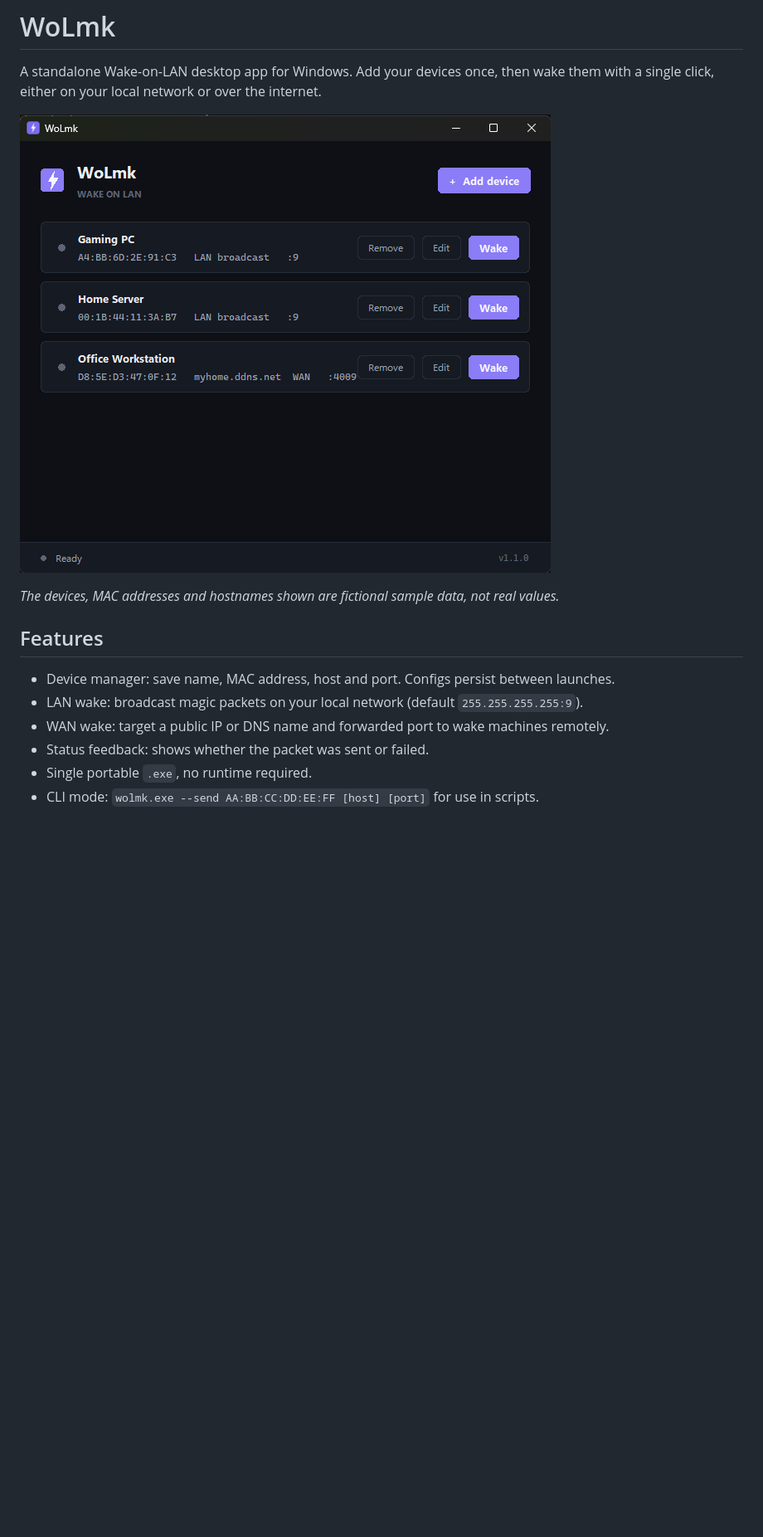
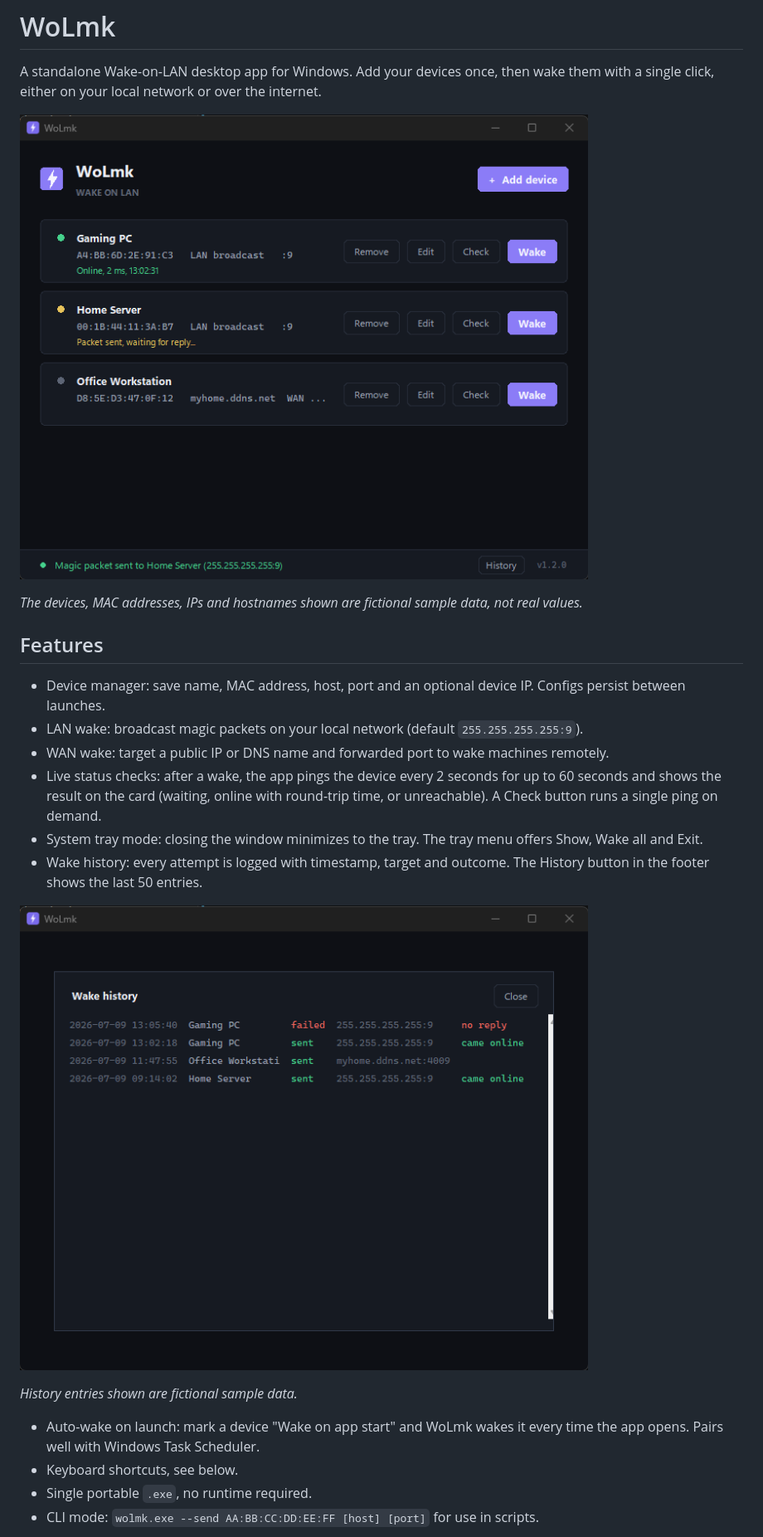
Before and after one commit to MhmdMK277/WoLbyMK, a Markdown page: README.md, the part around the change printed below. Shown: that part at 83% size. Drawn GitHub-style; pictures changed too: docs/screenshot-history.png (added), docs/screenshot.png; blank space fills up the shorter version.

```diff
--- a/README.md
+++ b/README.md
@@ -4,14 +4,23 @@ A standalone Wake-on-LAN desktop app for Windows. Add your devices once, then wa
 
 ![Main window](docs/screenshot.png)
 
-*The devices, MAC addresses and hostnames shown are fictional sample data, not real values.*
+*The devices, MAC addresses, IPs and hostnames shown are fictional sample data, not real values.*
 
 ## Features
 
-- Device manager: save name, MAC address, host and port. Configs persist between launches.
+- Device manager: save name, MAC address, host, port and an optional device IP. Configs persist between launches.
 - LAN wake: broadcast magic packets on your local network (default `255.255.255.255:9`).
 - WAN wake: target a public IP or DNS name and forwarded port to wake machines remotely.
-- Status feedback: shows whether the packet was sent or failed.
+- Live status checks: after a wake, the app pings the device every 2 seconds for up to 60 seconds and shows the result on the card (waiting, online with round-trip time, or unreachable). A Check button runs a single ping on demand.
+- System tray mode: closing the window minimizes to the tray. The tray menu offers Show, Wake all and Exit.
+- Wake history: every attempt is logged with timestamp, target and outcome. The History button in the footer shows the last 50 entries.
+
+![Wake history](docs/screenshot-history.png)
+
+*History entries shown are fictional sample data.*
+
+- Auto-wake on launch: mark a device "Wake on app start" and WoLmk wakes it every time the app opens. Pairs well with Windows Task Scheduler.
+- Keyboard shortcuts, see below.
 - Single portable `.exe`, no runtime required.
 - CLI mode: `wolmk.exe --send AA:BB:CC:DD:EE:FF [host] [port]` for use in scripts.
 
```
Also changed, not shown: other parts of README.md (+15 -2 lines), docs/screenshot-add-device.png, 4 other files.
